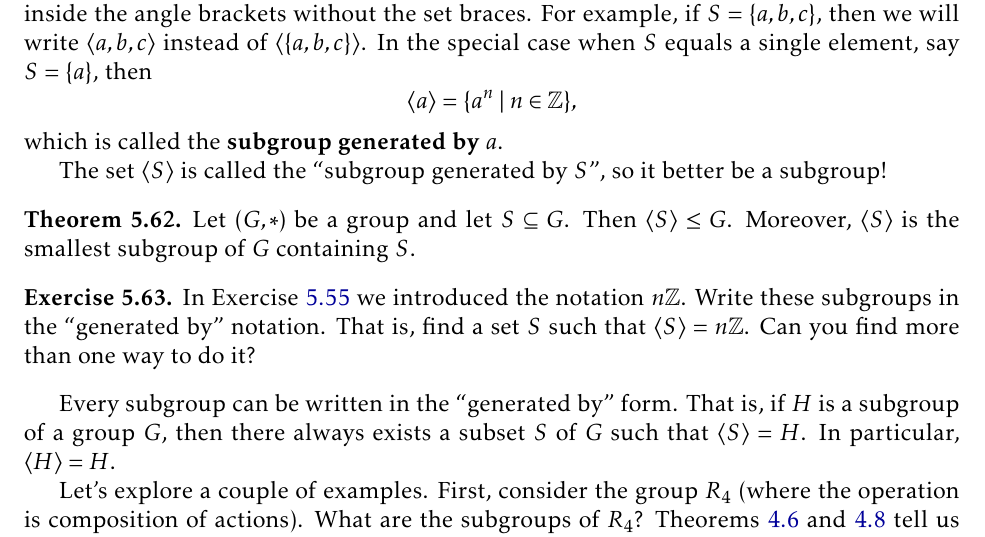
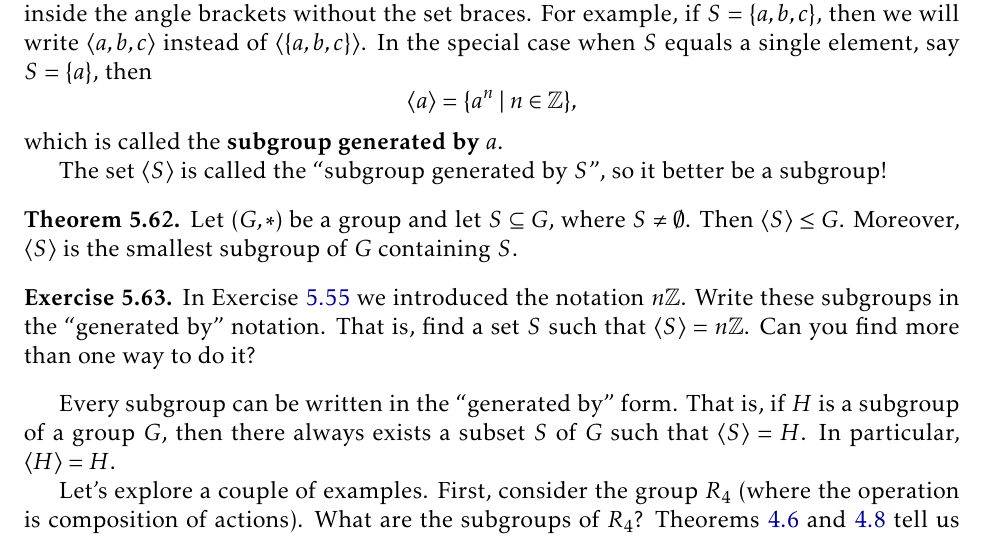
Before and after one commit to dcernst/IBL-AbstractAlgebra, a LaTeX book (IBL-AbstractAlgebra.tex, which reads FormalGroups.tex): part of page 45 of 51, cut so that both start at the same text. Compiled offline with pdfLaTeX.

Commit message:
Added a hypothesis to a theorem

```diff
--- a/FormalGroups.tex
+++ b/FormalGroups.tex
@@ -597,7 +597,7 @@ which is called the \textbf{subgroup generated by $a$}.
 The set $\langle S\rangle$ is called the ``subgroup generated by $S$", so it better be a subgroup!
 
 \begin{theorem}\label{thm:smallest_subgroup_containing_S}
-Let $(G,*)$ be a group and let $S\subseteq G$.  Then $\langle S\rangle \leq G$.  Moreover, $\langle S\rangle$ is the smallest subgroup of $G$ containing $S$.
+Let $(G,*)$ be a group and let $S\subseteq G$, where $S\neq \emptyset$.  Then $\langle S\rangle \leq G$.  Moreover, $\langle S\rangle$ is the smallest subgroup of $G$ containing $S$.
 \end{theorem}
 
 \begin{exercise}
```
